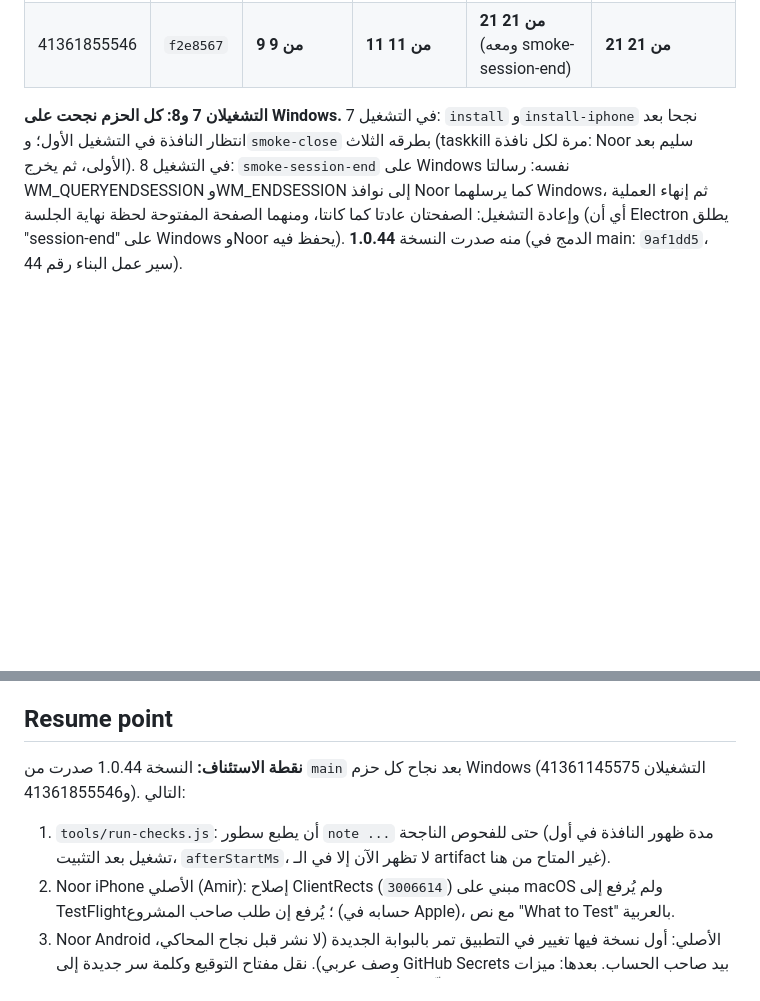
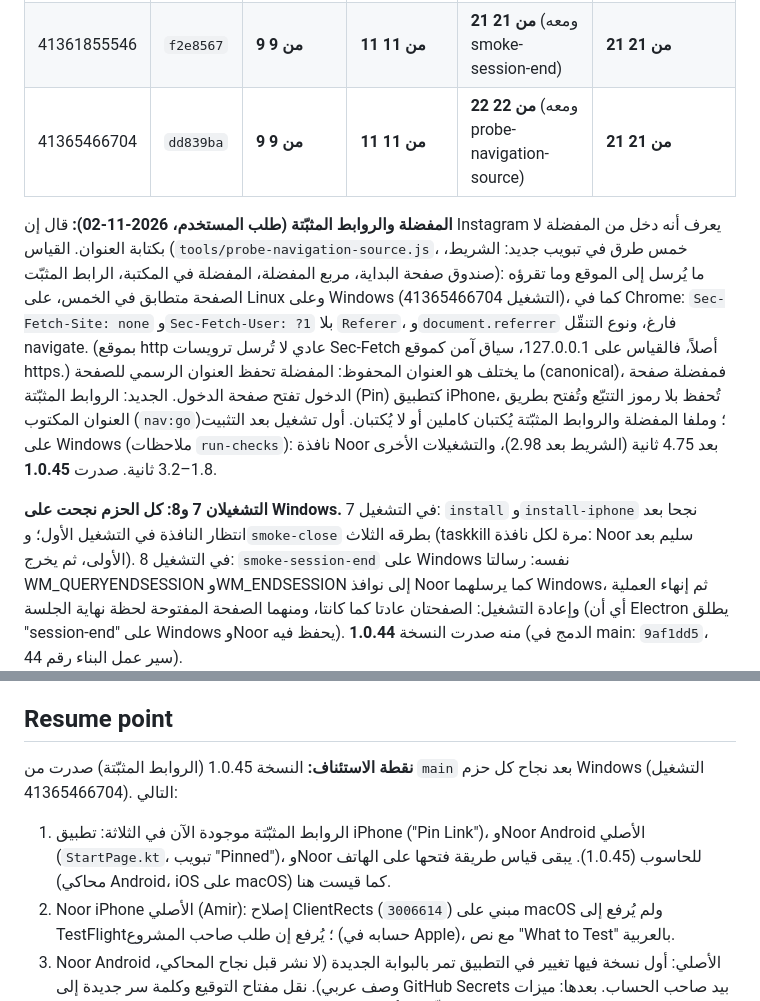
Before and after one commit to kamaltv1010-boop/noor-windows, a Markdown page: PROGRESS.md, 2 parts joined by grey strips. GitHub-like rendering; blank space fills up the shorter version.

Commit message:
التوثيق: النسخة 1.0.45 صدرت (الروابط المثبّتة، وقياس طرق الفتح على Windows) [skip ci]
Co-Authored-By: Claude Opus 5.5 <noreply@anthropic.com>
Claude-Session: https://claude.ai/code/session_01EeVJ8PRvKxZidN9RHDbfhb

```diff
--- a/PROGRESS.md
+++ b/PROGRESS.md
@@ -368,6 +368,21 @@ tools/checks/<الحزمة>.json`؛ السجل: سجل المهمة على GitHu
 | 41359887145 | `d15442a` | 8 من 9 (install: النافذة لم تُنتظر) | 10 من 11 (install-iphone: كذلك) | 19 من 20 (smoke-close: taskkill) | 21 من 21 |
 | 41361145575 | `05ebf3c` | **9 من 9** | **11 من 11** | **20 من 20** | **21 من 21** |
 | 41361855546 | `f2e8567` | **9 من 9** | **11 من 11** | **21 من 21** (ومعه smoke-session-end) | **21 من 21** |
+| 41365466704 | `dd839ba` | **9 من 9** | **11 من 11** | **22 من 22** (ومعه probe-navigation-source) | **21 من 21** |
+
+**المفضلة والروابط المثبّتة (طلب المستخدم، 2026-11-02):** قال إن Instagram يعرف
+أنه دخل من المفضلة لا بكتابة العنوان. القياس (`tools/probe-navigation-source.js`،
+خمس طرق في تبويب جديد: الشريط، صندوق صفحة البداية، مربع المفضلة، المفضلة في
+المكتبة، الرابط المثبّت): ما يُرسل إلى الموقع وما تقرؤه الصفحة متطابق في الخمس،
+على Linux وعلى Windows (التشغيل 41365466704)، كما في Chrome: `Sec-Fetch-Site:
+none` و`Sec-Fetch-User: ?1` بلا `Referer`، و`document.referrer` فارغ، ونوع التنقّل
+navigate. (بموقع http عادي لا تُرسل ترويسات Sec-Fetch أصلاً، فالقياس على
+127.0.0.1، سياق آمن كموقع https.) ما يختلف هو العنوان المحفوظ: المفضلة تحفظ
+العنوان الرسمي للصفحة (canonical)، فمفضلة صفحة الدخول تفتح صفحة الدخول. الجديد:
+الروابط المثبّتة (Pin) كتطبيق iPhone، تُحفظ بلا رموز التتبّع وتُفتح بطريق العنوان
+المكتوب (`nav:go`)؛ وملفا المفضلة والروابط المثبّتة يُكتبان كاملين أو لا يُكتبان.
+أول تشغيل بعد التثبيت على Windows (ملاحظات `run-checks`): نافذة Noor بعد 4.75
+ثانية (الشريط بعد 2.98)، والتشغيلات الأخرى 1.8–3.2 ثانية. صدرت **1.0.45**.
 
 **التشغيلان 7 و8: كل الحزم نجحت على Windows.** في التشغيل 7: `install`
 و`install-iphone` نجحا بعد انتظار النافذة في التشغيل الأول؛ و`smoke-close`
@@ -454,11 +469,11 @@ Noor، install-iphone في مهمة النسختين)، وinstall-android بعد
 
 ## Resume point
 
-**نقطة الاستئناف:** النسخة 1.0.44 صدرت من `main` بعد نجاح كل حزم Windows
-(التشغيلان 41361145575 و41361855546). التالي:
-1. `tools/run-checks.js`: أن يطبع سطور `note ...` حتى للفحوص الناجحة (مدة ظهور
-   النافذة في أول تشغيل بعد التثبيت، `afterStartMs`، لا تظهر الآن إلا في الـ
-   artifact غير المتاح من هنا).
+**نقطة الاستئناف:** النسخة 1.0.45 (الروابط المثبّتة) صدرت من `main` بعد نجاح كل
+حزم Windows (التشغيل 41365466704). التالي:
+1. الروابط المثبّتة موجودة الآن في الثلاثة: تطبيق iPhone ("Pin Link")، وNoor
+   Android الأصلي (`StartPage.kt`، تبويب "Pinned")، وNoor للحاسوب (1.0.45). يبقى
+   قياس طريقة فتحها على الهاتف (محاكي Android، iOS على macOS) كما قيست هنا.
 2. Noor iPhone الأصلي (Amir): إصلاح ClientRects (`3006614`) مبني على macOS ولم
    يُرفع إلى TestFlight؛ يُرفع إن طلب صاحب المشروع (حسابه في Apple)، مع نص "What
    to Test" بالعربية.
```
Also changed, not shown: CHANGELOG.md (+2 -0 lines).
